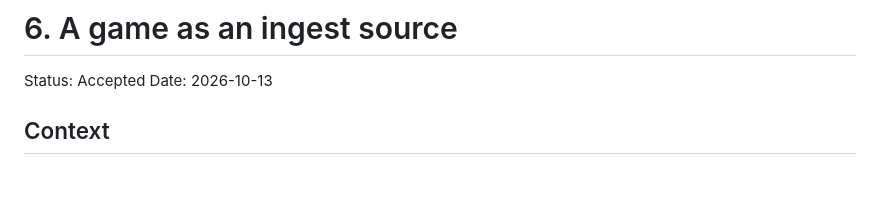
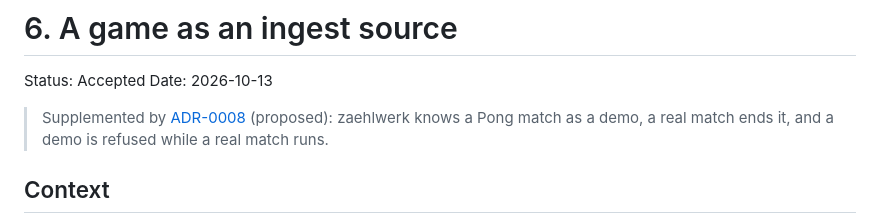
Before and after one commit to stuttgart-things/zaehlwerk, a Markdown page: docs/adr/0006-a-game-as-an-ingest-source.md, the part around the change. GitHub-like rendering; blank space fills up the shorter version.

```diff
--- a/docs/adr/0006-a-game-as-an-ingest-source.md
+++ b/docs/adr/0006-a-game-as-an-ingest-source.md
@@ -2,6 +2,10 @@
 
 Status: Accepted
 Date: 2026-10-13
+
+> Supplemented by [ADR-0008](0008-demo-matches.md) (proposed): zaehlwerk knows
+> a Pong match as a demo, a real match ends it, and a demo is refused while a
+> real match runs.
 
 ## Context
 
```
Also changed, not shown: CLAUDE.md (+1 -0 lines), docs/adr/0008-demo-matches.md (added, +203 -0 lines).
